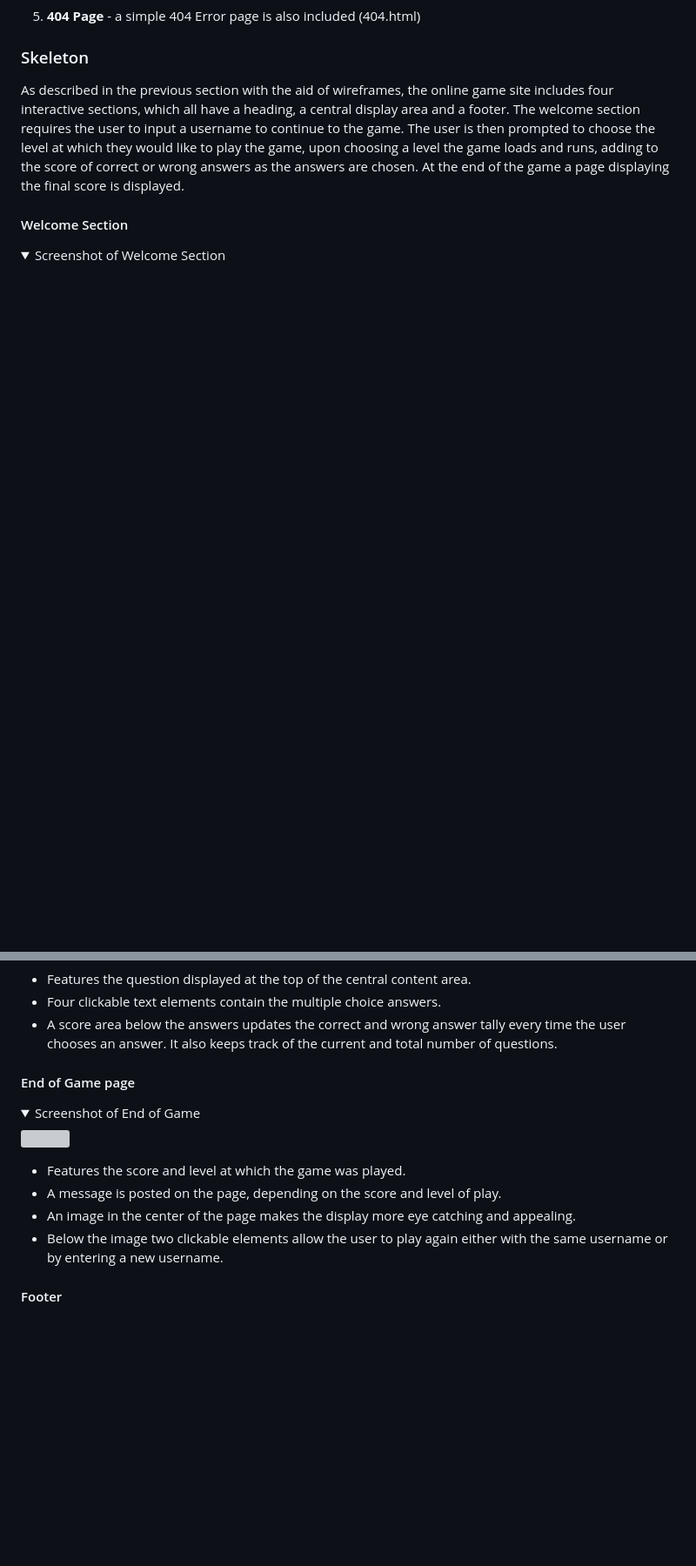
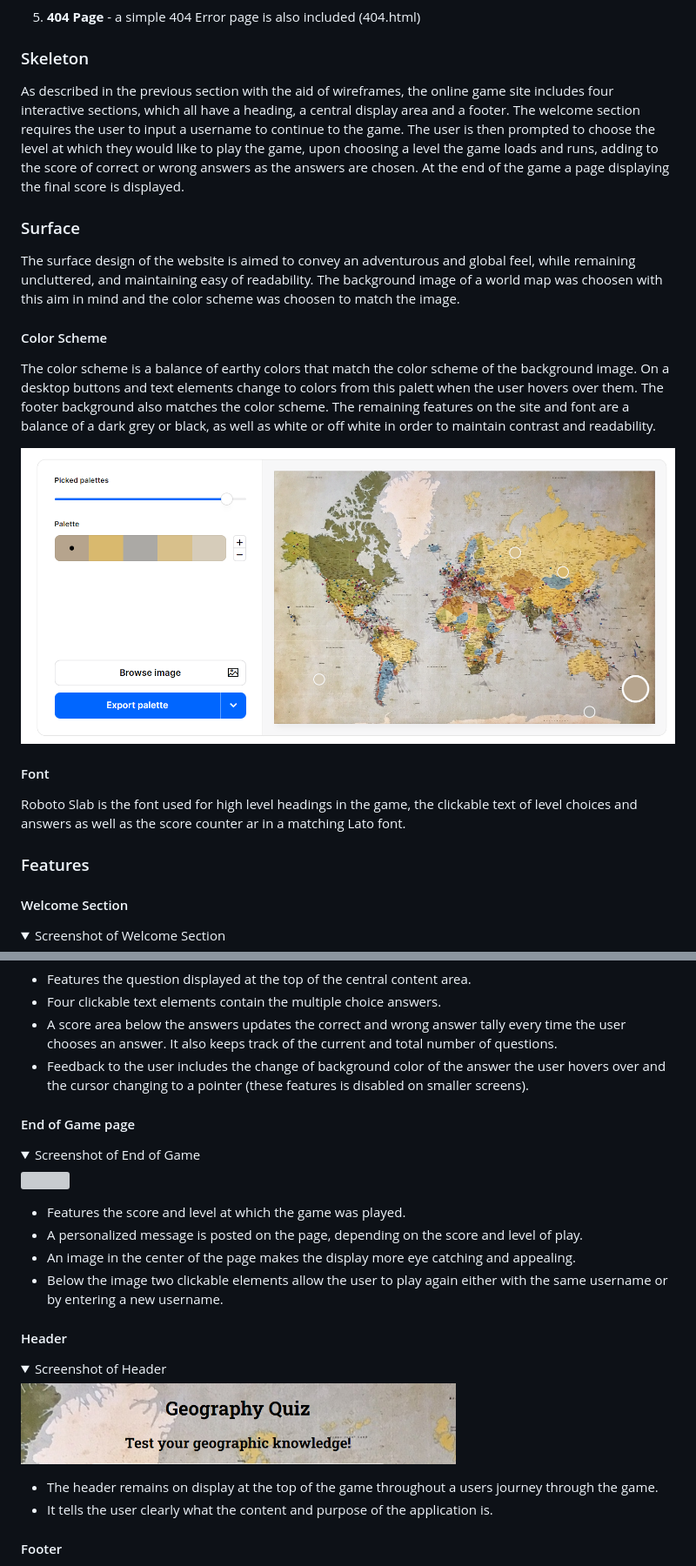
Before and after one commit to URiem/geography-game, a Markdown page: README.md, 2 parts joined by grey strips. Shown: that part at 87% size. GitHub-like rendering; pictures changed too: docs/header.png (added); folded sections open; blank space fills up the shorter version; grey boxes are pictures that could not be loaded.

Commit message:
Add Features section to the README file

```diff
--- a/README.md
+++ b/README.md
@@ -136,7 +136,24 @@ The structure of the initial site will include three section incorporated in the
 
 As described in the previous section with the aid of wireframes, the online game site includes four interactive sections, which all have a heading, a central display area and a footer. The welcome section requires the user to input a username to continue to the game. The user is then prompted to choose the level at which they would like to play the game, upon choosing a level the game loads and runs, adding to the score of correct or wrong answers as the answers are chosen. At the end of the game a page displaying the final score is displayed.
 
+### Surface
+
+The surface design of the website is aimed to convey an adventurous and global feel, while remaining uncluttered, and maintaining easy of readability. The background image of a world map was choosen with this aim in mind and the color scheme was choosen to match the image.
+
+#### Color Scheme
+
+The color scheme is a balance of earthy colors that match the color scheme of the background image. On a desktop buttons and text elements change to colors from this palett when the user hovers over them. The footer background also matches the color scheme. The remaining features on the site and font are a balance of a dark grey or black, as well as white or off white in order to maintain contrast and readability.
+
+![Color Scheme](docs/colorscheme.png)
+
+#### Font
+
+Roboto Slab is the font used for high level headings in the game, the clickable text of level choices and answers as well as the score counter ar in a matching Lato font.
+
+### Features
+
 #### Welcome Section
+
 <details>
 <summary>Screenshot of Welcome Section</summary>
 <img src="docs/welcomescrn.png" width="700">
@@ -161,6 +178,7 @@ As described in the previous section with the aid of wireframes, the online game
 - Features the question displayed at the top of the central content area.
 - Four clickable text elements contain the multiple choice answers.
 - A score area below the answers updates the correct and wrong answer tally every time the user chooses an answer. It also keeps track of the current and total number of questions.
+- Feedback to the user includes the change of background color of the answer the user hovers over and the cursor changing to a pointer (these features is disabled on smaller screens).
 
 #### End of Game page
 <details>
@@ -169,9 +187,18 @@ As described in the previous section with the aid of wireframes, the online game
 </details>
 
 - Features the score and level at which the game was played.
-- A message is posted on the page, depending on the score and level of play.
+- A personalized message is posted on the page, depending on the score and level of play.
 - An image in the center of the page makes the display more eye catching and appealing.
 - Below the image two clickable elements allow the user to play again either with the same username or by entering a new username.
+
+#### Header
+<details>
+<summary>Screenshot of Header</summary>
+<img src="docs/header.png" width="500">
+</details>
+
+- The header remains on display at the top of the game throughout a users journey through the game.
+- It tells the user clearly what the content and purpose of the application is.
 
 #### Footer
 <details>
```
Also changed, not shown: other parts of README.md (+0 -15 lines), docs/endgamehtmltesting.png (deleted), docs/indexhtmltesting.png (deleted).
